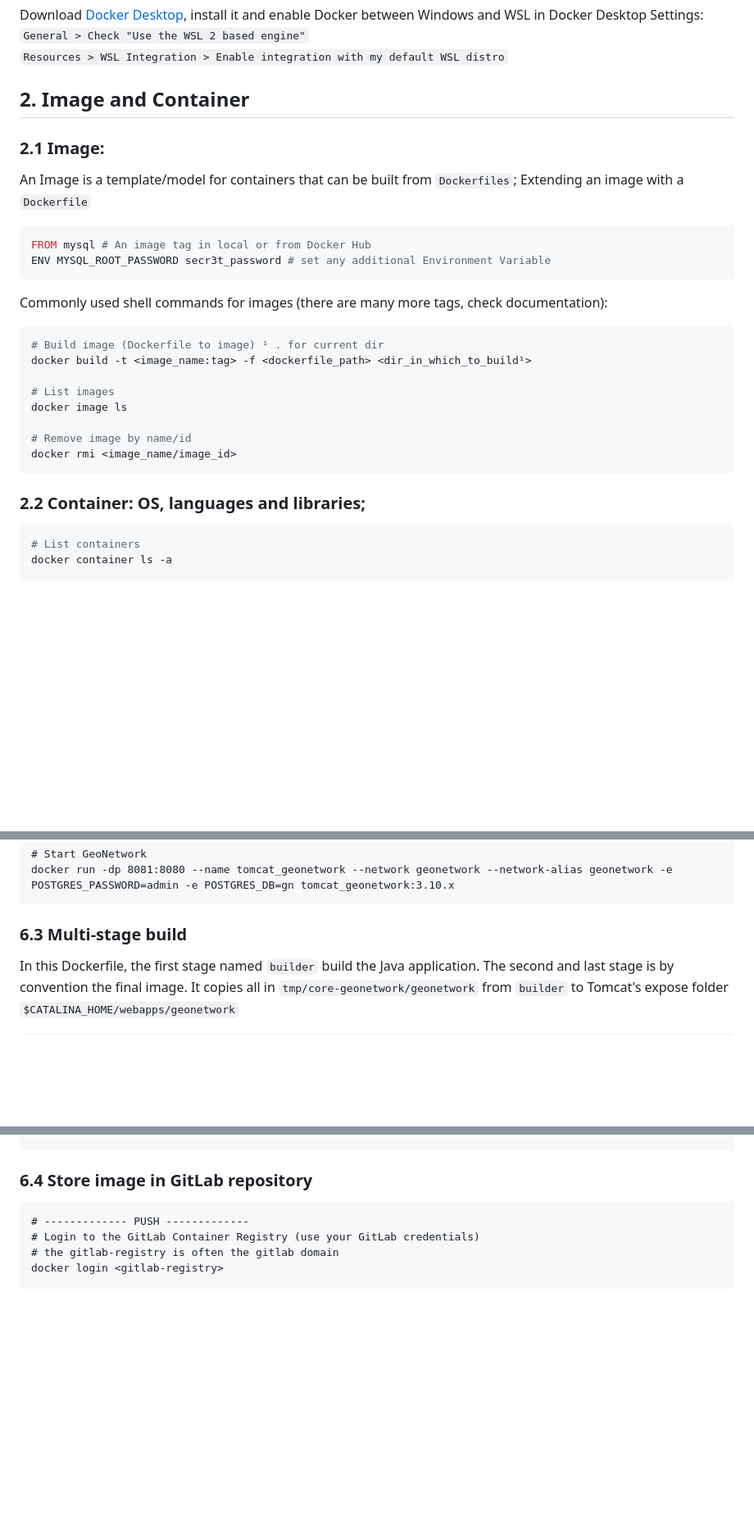
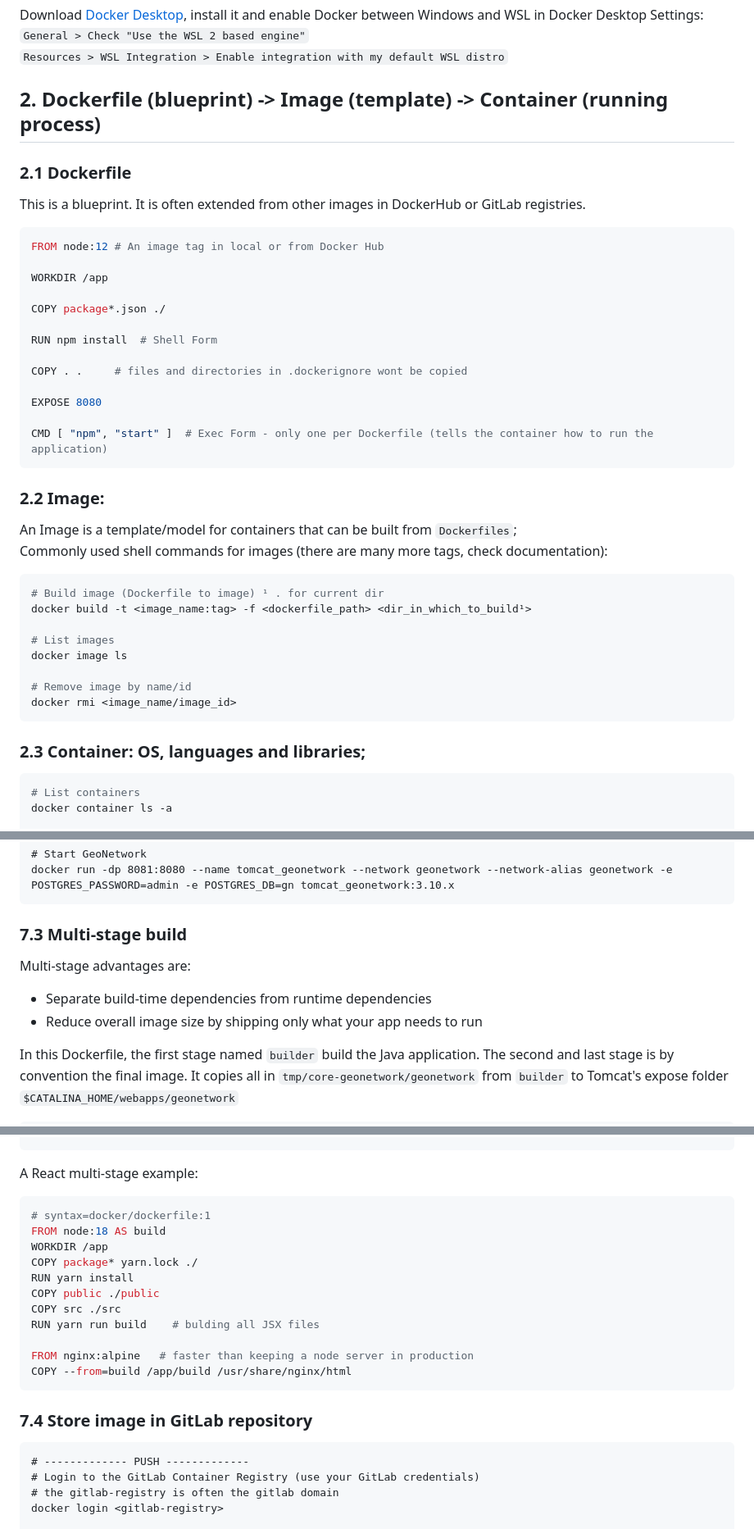
Before and after one commit to julianofinck/lernen, a Markdown page: Docker.md, 3 parts joined by grey strips. Shown at 82% size. Rendered like a GitHub page; blank space fills up the shorter version.

Commit message:
finished get started docker

````diff
--- a/Docker.md
+++ b/Docker.md
@@ -9,14 +9,27 @@ Download [Docker Desktop](https://www.docker.com/products/docker-desktop/), inst
 `General > Check "Use the WSL 2 based engine"`
 `Resources > WSL Integration > Enable integration with my default WSL distro`
 
-## 2. Image and Container
-### 2.1 **Image**:
+## 2. Dockerfile (blueprint) -> Image (template) -> Container (running process)
+### 2.1 **Dockerfile**
+This is a blueprint. It is often extended from other images in DockerHub or GitLab registries.
+```Dockerfile
+FROM node:12 # An image tag in local or from Docker Hub
+
+WORKDIR /app
+
+COPY package*.json ./
+
+RUN npm install  # Shell Form
+
+COPY . .     # files and directories in .dockerignore wont be copied
+
+EXPOSE 8080
+
+CMD [ "npm", "start" ]  # Exec Form - only one per Dockerfile (tells the container how to run the application)
+```
+
+### 2.2 **Image**:
 An Image is a template/model for containers that can be built from `Dockerfiles`;
-Extending an image with a `Dockerfile`
-```Dockerfile
-FROM mysql # An image tag in local or from Docker Hub
-ENV MYSQL_ROOT_PASSWORD secr3t_password # set any additional Environment Variable
-```
 Commonly used shell commands for images (there are many more tags, check documentation):
 ```Shell
 # Build image (Dockerfile to image) ¹ . for current dir
@@ -29,7 +42,7 @@ docker image ls
 docker rmi <image_name/image_id>
 ```
 
-### 2.2 **Container**: OS, languages and libraries;
+### 2.3 **Container**: OS, languages and libraries;
 ```Shell
 # List containers
 docker container ls -a
@@ -166,7 +182,11 @@ docker run -d --name postgres_gnet --network geonetwork --network-alias postgres
 # Start GeoNetwork
 docker run -dp 8081:8080 --name tomcat_geonetwork --network geonetwork --network-alias geonetwork -e POSTGRES_PASSWORD=admin -e POSTGRES_DB=gn tomcat_geonetwork:3.10.x
 ```
-### 6.3 Multi-stage build
+### 7.3 Multi-stage build
+Multi-stage advantages are:
+- Separate build-time dependencies from runtime dependencies
+- Reduce overall image size by shipping only what your app needs to run
+
 In this Dockerfile, the first stage named `builder` build the Java application. The second and last stage is by convention the final image. It copies all in `tmp/core-geonetwork/geonetwork` from `builder` to Tomcat's expose folder `$CATALINA_HOME/webapps/geonetwork`
 ```Dockerfile
 # BUILD - Maven + JDK8
@@ -189,7 +209,22 @@ MAINTAINER Juliano Santos Finck <juliano.finck@codex.com.br>
 CMD ["catalina.sh", "run"]
 ```
 
-### 6.4 Store image in GitLab repository
+A React multi-stage example:
+```Dockerfile
+# syntax=docker/dockerfile:1
+FROM node:18 AS build
+WORKDIR /app
+COPY package* yarn.lock ./
+RUN yarn install
+COPY public ./public
+COPY src ./src
+RUN yarn run build    # bulding all JSX files
+
+FROM nginx:alpine   # faster than keeping a node server in production
+COPY --from=build /app/build /usr/share/nginx/html
+```
+
+### 7.4 Store image in GitLab repository
 ```Docker
 # ------------- PUSH -------------
 # Login to the GitLab Container Registry (use your GitLab credentials)
````
Also changed, not shown: other parts of Docker.md (+8 -5 lines).
